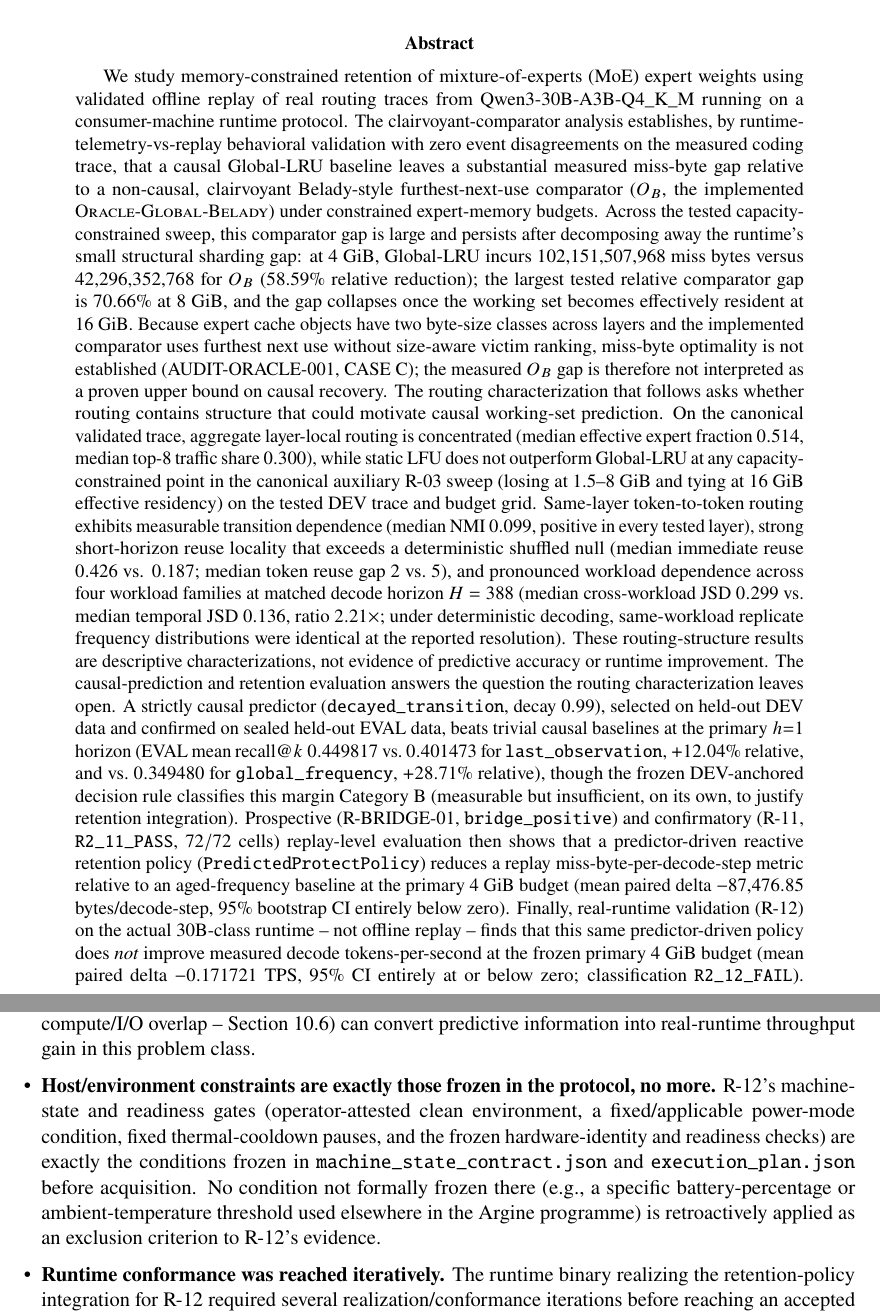
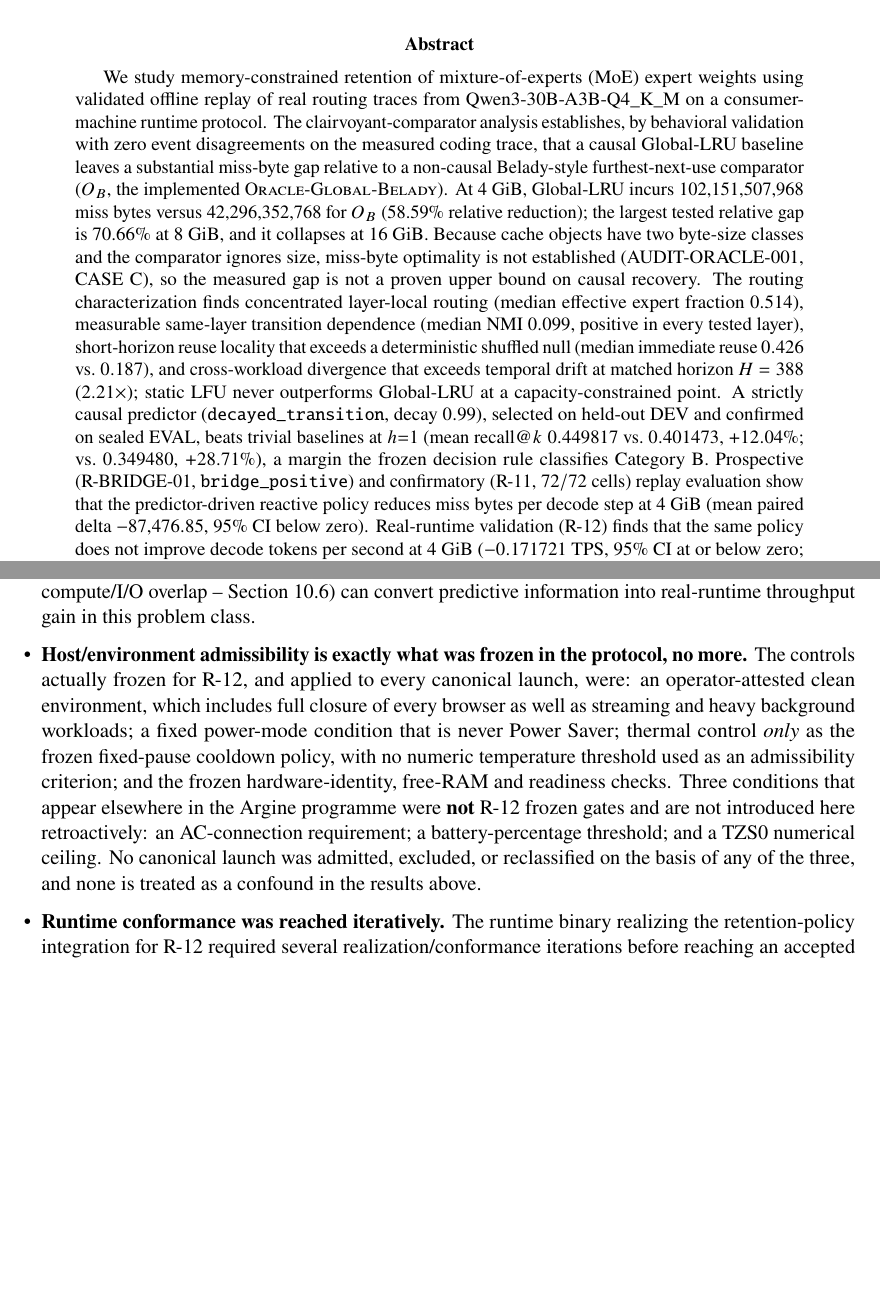
Before and after one commit to sennape/Argine, a LaTeX paper (paper/research2/manuscript.tex, which reads paper/research2/sections/08_limitations.tex): two parts of pages 1 and 13 of 29, joined at a grey line, cut so that both start at the same text, the shorter picture padded with empty space. Compiled offline with pdfLaTeX.

Commit message:
correct and re-freeze Argine Paper II
Final editorial correction pass on the frozen manuscript. No inference was run,
no experiment was executed, and no canonical scientific evidence, R2-10 /
R2-BRIDGE-01 / R2-11 / R2-12 result or classification was altered.

- R2-12 host conditions: the limitations now state explicitly that an AC
  connection, a battery-percentage threshold and a TZS0 ceiling were NOT
  frozen R2-12 gates and are not retroactively introduced, while the
  operator-attested clean environment (including full browser closure), the
  fixed non-Power-Saver power mode, the fixed-pause cooldown policy and the
  readiness/identity checks are the applicable frozen controls. Verified
  against machine_state_contract.json, execution_plan.json,
  hardware_contract.json and the readiness PASS record.
- First page: abstract condensed to Paper I length (335 words), preserving
  every quantitative claim and classification, so that the first page follows
  Paper I rhythm TITLE / AUTHOR / DATE / ABSTRACT / MAIN TEXT. No status block
  is present.
- Layout: section-level placeins float barrier removed (large vertical gap on
  page 4 eliminated), Figure 9 re-proportioned with extra title and y-label
  padding, Hash Registry object column made flexible (last underfull box gone).
  0 Overfull and 0 Underfull boxes; 0 visible margin violations on all 29 pages.
- Typography is NewTX (newtxtext 1.744 + newtxmath 1.754), identical to Paper I;
  no Computer Modern or Latin Modern fallback.
- Provenance and freeze artifacts regenerated as edition "final-corrected-edition",
  superseding 0348e04 editorially while preserving 3a8565b and 30a33b8 as history.

```diff
--- a/paper/research2/manuscript.tex
+++ b/paper/research2/manuscript.tex
@@ -11,7 +11,7 @@
 \usepackage{array}
 \usepackage{graphicx}
 \usepackage{flafter}
-\usepackage[section]{placeins}
+\usepackage{placeins}
 \usepackage{caption}
 \usepackage{enumitem}
 \usepackage{xcolor}
@@ -71,59 +71,31 @@ in Memory-Constrained Mixture-of-Experts Inference}}
 \begin{abstract}
 We study memory-constrained retention of mixture-of-experts (MoE) expert
 weights using validated offline replay of real routing traces from
-Qwen3-30B-A3B-Q4\_K\_M running on a consumer-machine runtime protocol.
-The clairvoyant-comparator analysis establishes, by runtime-telemetry-vs-replay behavioral
-validation with zero event disagreements on the measured coding trace,
-that a causal Global-LRU baseline leaves a substantial measured miss-byte
-gap relative to a non-causal, clairvoyant Belady-style furthest-next-use
-comparator ($O_B$, the implemented \textsc{Oracle-Global-Belady}) under
-constrained expert-memory budgets. Across the tested capacity-constrained
-sweep, this comparator gap is large and persists after decomposing away the
-runtime's small structural sharding gap: at 4~GiB, Global-LRU incurs
-102,151,507,968 miss bytes versus 42,296,352,768 for $O_B$ (58.59\%
-relative reduction); the largest tested relative comparator gap is 70.66\%
-at 8~GiB, and the gap collapses once the working set becomes effectively
-resident at 16~GiB. Because expert cache objects have two byte-size classes
-across layers and the implemented comparator uses furthest next use without
-size-aware victim ranking, miss-byte optimality is not established
-(\textsc{AUDIT-ORACLE-001}, CASE~C); the measured $O_B$ gap is therefore not
-interpreted as a proven upper bound on causal recovery.
-The routing characterization that follows asks whether routing contains structure that could
-motivate causal working-set prediction. On the canonical validated trace,
-aggregate layer-local routing is concentrated (median effective expert
-fraction $0.514$, median top-8 traffic share $0.300$), while static LFU
-does not outperform Global-LRU at any capacity-constrained point in the
-canonical auxiliary R-03 sweep (losing at 1.5--8~GiB and tying at 16~GiB
-effective residency) on the tested DEV trace and budget grid. Same-layer
-token-to-token
-routing exhibits measurable transition dependence (median NMI $0.099$,
-positive in every tested layer), strong short-horizon reuse locality that
-exceeds a deterministic shuffled null (median immediate reuse $0.426$ vs.
-$0.187$; median token reuse gap $2$ vs.\ $5$), and pronounced workload
-dependence across four workload families at matched decode horizon
-$H=388$ (median cross-workload JSD $0.299$ vs.\ median temporal JSD
-$0.136$, ratio $2.21\times$; under deterministic decoding, same-workload
-replicate frequency distributions were identical at the reported
-resolution). These routing-structure results are descriptive characterizations, not
-evidence of predictive accuracy or runtime improvement.
-The causal-prediction and retention evaluation answers the question the
-routing characterization leaves open. A strictly causal
+Qwen3-30B-A3B-Q4\_K\_M on a consumer-machine runtime protocol. The
+clairvoyant-comparator analysis establishes, by behavioral validation with
+zero event disagreements on the measured coding trace, that a causal
+Global-LRU baseline leaves a substantial miss-byte gap relative to a
+non-causal Belady-style furthest-next-use comparator ($O_B$, the
+implemented \textsc{Oracle-Global-Belady}). At 4~GiB, Global-LRU incurs
+102,151,507,968 miss bytes versus 42,296,352,768 for $O_B$ (58.59\% relative
+reduction); the largest tested relative gap is 70.66\% at 8~GiB, and it
+collapses at 16~GiB. Because cache objects have two byte-size classes and
+the comparator ignores size, miss-byte optimality is not established
+(\textsc{AUDIT-ORACLE-001}, CASE~C), so the measured gap is not a proven
+upper bound on causal recovery. The routing characterization finds concentrated layer-local routing (median
+effective expert fraction $0.514$), measurable same-layer transition
+dependence (median NMI $0.099$, positive in every tested layer), short-horizon
+reuse locality that exceeds a deterministic shuffled null (median immediate
+reuse $0.426$ vs.\ $0.187$), and cross-workload divergence that exceeds
+temporal drift at matched horizon $H=388$ ($2.21\times$); static LFU never
+outperforms Global-LRU at a capacity-constrained point. A strictly causal
 predictor (\code{decayed\_transition}, decay $0.99$), selected on held-out
-DEV data and confirmed on sealed held-out EVAL data, beats trivial causal
-baselines at the primary $h{=}1$ horizon (EVAL mean recall$@k$ $0.449817$ vs.\
-$0.401473$ for \code{last\_observation}, $+12.04\%$ relative, and vs.\
-$0.349480$ for \code{global\_frequency}, $+28.71\%$ relative), though the
-frozen DEV-anchored decision rule classifies this margin Category~B
-(measurable but insufficient, on its own, to justify retention integration).
-Prospective (R-BRIDGE-01, \texttt{bridge\_positive}) and confirmatory
-(R-11, \texttt{R2\_11\_PASS}, $72/72$ cells) replay-level evaluation then
-shows that a predictor-driven reactive retention policy
-(\code{PredictedProtectPolicy}) reduces a replay miss-byte-per-decode-step
-metric relative to an aged-frequency baseline at the primary 4~GiB budget
-(mean paired delta $-87{,}476.85$ bytes/decode-step, 95\% bootstrap CI
-entirely below zero). Finally, real-runtime validation (R-12) on the
-actual 30B-class runtime -- not offline replay -- finds that this same
-predictor-driven policy does \emph{not} improve measured decode
-tokens-per-second at the frozen primary 4~GiB budget (mean paired delta
-$-0.171721$ TPS, 95\% CI entirely at or below zero; classification
-\texttt{R2\_12\_FAIL}). Secondary 1.5~GiB and 8~GiB budgets are reported
+DEV and confirmed on sealed EVAL, beats trivial baselines at $h{=}1$ (mean
+recall$@k$ $0.449817$ vs.\ $0.401473$, $+12.04\%$; vs.\ $0.349480$,
+$+28.71\%$), a margin the frozen decision rule classifies Category~B.
+Prospective (R-BRIDGE-01, \texttt{bridge\_positive}) and confirmatory (R-11,
+$72/72$ cells) replay evaluation show that the predictor-driven reactive
+policy reduces miss bytes per decode step at 4~GiB (mean paired delta
+$-87{,}476.85$, 95\% CI below zero). Real-runtime validation (R-12) finds that
+the same policy does not improve decode tokens per second at 4~GiB ($-0.171721$
+TPS, 95\% CI at or below zero; \texttt{R2\_12\_FAIL}). We conclude that
--- a/paper/research2/sections/08_limitations.tex
+++ b/paper/research2/sections/08_limitations.tex
@@ -164,16 +164,20 @@
    compute/I/O overlap -- Section~\ref{sec:iic-related-work}) can convert
    predictive information into real-runtime throughput gain in this problem
    class.
- \item \textbf{Host/environment constraints are exactly those frozen in the
-   protocol, no more.} R-12's machine-state and readiness gates
-   (operator-attested clean environment, a fixed/applicable power-mode
-   condition, fixed thermal-cooldown pauses, and the frozen hardware-identity
-   and readiness checks) are exactly the conditions frozen in
-   \texttt{machine\_state\_contract.json} and \texttt{execution\_plan.json}
-   before acquisition. No condition not formally frozen there (e.g., a
-   specific battery-percentage or ambient-temperature threshold used
-   elsewhere in the Argine programme) is retroactively applied as an
-   exclusion criterion to R-12's evidence.
+ \item \textbf{Host/environment admissibility is exactly what was frozen in
+    the protocol, no more.} The controls actually frozen for R-12, and
+    applied to every canonical launch, were: an operator-attested clean
+    environment, which includes full closure of every browser as well as
+    streaming and heavy background workloads; a fixed power-mode condition
+    that is never Power Saver; thermal control \emph{only} as the frozen
+    fixed-pause cooldown policy, with no numeric temperature threshold used
+    as an admissibility criterion; and the frozen hardware-identity, free-RAM
+    and readiness checks. Three conditions that appear elsewhere in the
+    Argine programme were \textbf{not} R-12 frozen gates and are not
+    introduced here retroactively: an AC-connection requirement; a
+    battery-percentage threshold; and a TZS0 numerical ceiling. No canonical
+    launch was admitted, excluded, or reclassified on the basis of any of
+    the three, and none is treated as a confound in the results above.
  \item \textbf{Runtime conformance was reached iteratively.} The runtime
    binary realizing the retention-policy integration for R-12 required
    several realization/conformance iterations before reaching an accepted
```
Also changed, not shown: paper/research2/PAPER_II_PROVENANCE.md (+2 -0 lines), paper/research2/sections/12_provenance_appendix.tex (+1 -1 lines), paper/research2/figures/figure_c3_r2_11_replay_effect.pdf, paper/research2/figures/figure_c3_r2_11_replay_effect.png, paper/research2/manuscript.pdf, paper/research2/manuscript.tex (18 more changed lines), 3 other files.
